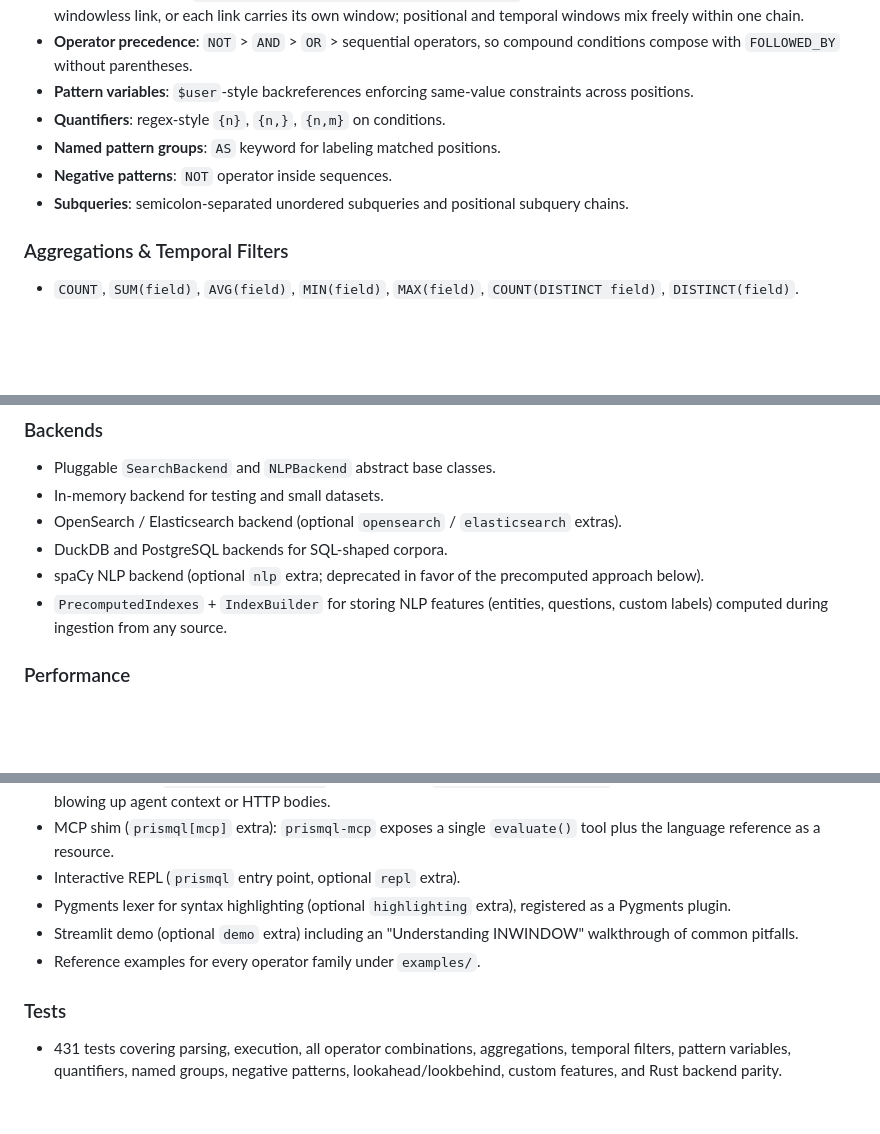
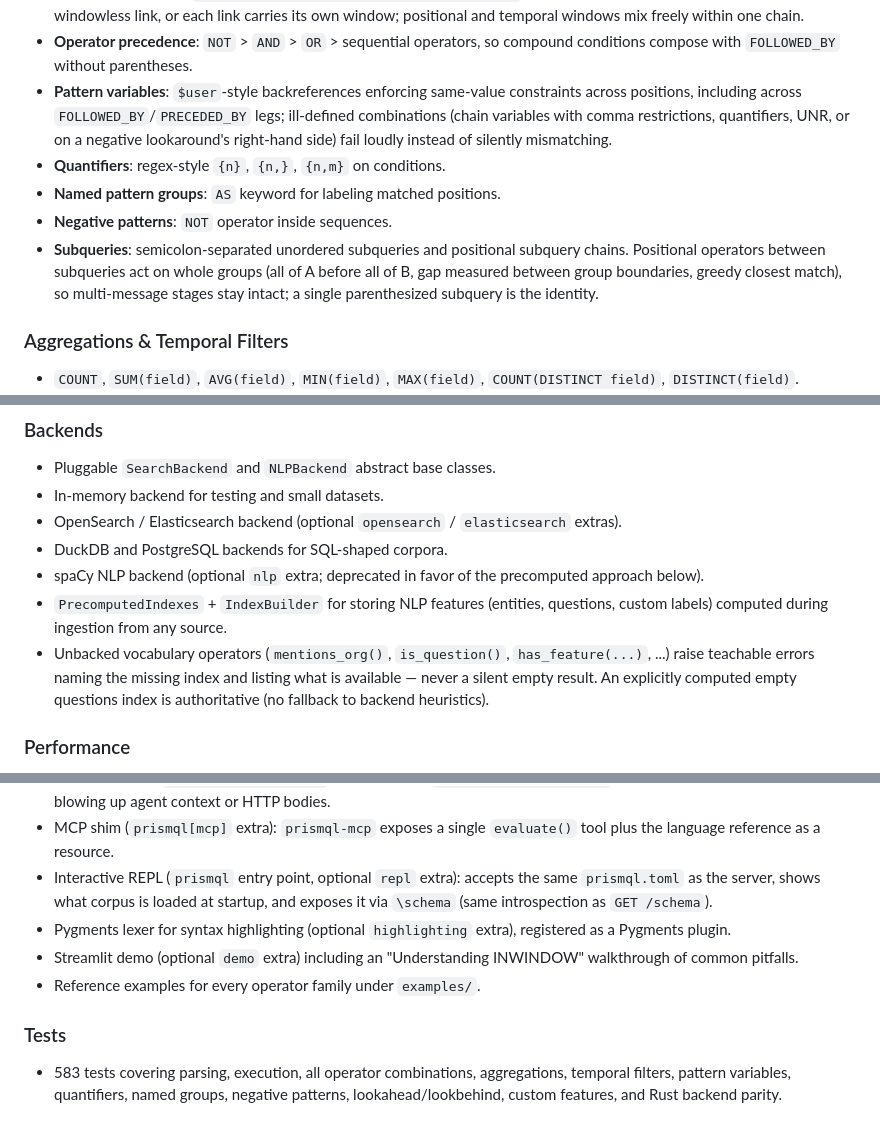
Before and after one commit to mechanicpanic/prismql, a Markdown page: CHANGELOG.md, 3 parts joined by grey strips. GitHub-like rendering; blank space fills up the shorter version.

Commit message:
CHANGELOG: fold correctness-cluster semantics into the 0.1.0 entry
0.1.0 was never released, so the subquery/variable/vocabulary fixes are
described as part of what 0.1.0 is, not as post-release Fixed entries.
Also records the REPL config/introspection parity and the current test
count.

Co-Authored-By: Claude Fable 5 <noreply@anthropic.com>

```diff
--- a/CHANGELOG.md
+++ b/CHANGELOG.md
@@ -31,12 +31,18 @@ Initial public release.
 - **Operator precedence**: `NOT` > `AND` > `OR` > sequential operators, so
   compound conditions compose with `FOLLOWED_BY` without parentheses.
 - **Pattern variables**: `$user`-style backreferences enforcing same-value
-  constraints across positions.
+  constraints across positions, including across `FOLLOWED_BY`/`PRECEDED_BY`
+  legs; ill-defined combinations (chain variables with comma restrictions,
+  quantifiers, UNR, or on a negative lookaround's right-hand side) fail
+  loudly instead of silently mismatching.
 - **Quantifiers**: regex-style `{n}`, `{n,}`, `{n,m}` on conditions.
 - **Named pattern groups**: `AS` keyword for labeling matched positions.
 - **Negative patterns**: `NOT` operator inside sequences.
 - **Subqueries**: semicolon-separated unordered subqueries and positional
-  subquery chains.
+  subquery chains. Positional operators between subqueries act on whole
+  groups (all of A before all of B, gap measured between group boundaries,
+  greedy closest match), so multi-message stages stay intact; a single
+  parenthesized subquery is the identity.
 
 ### Aggregations & Temporal Filters
 
@@ -59,6 +65,11 @@ Initial public release.
   precomputed approach below).
 - `PrecomputedIndexes` + `IndexBuilder` for storing NLP features (entities,
   questions, custom labels) computed during ingestion from any source.
+- Unbacked vocabulary operators (`mentions_org()`, `is_question()`,
+  `has_feature(...)`, ...) raise teachable errors naming the missing index
+  and listing what is available — never a silent empty result. An
+  explicitly computed empty questions index is authoritative (no fallback
+  to backend heuristics).
 
 ### Performance
 
@@ -93,7 +104,10 @@ Initial public release.
   pattern mining without blowing up agent context or HTTP bodies.
 - MCP shim (`prismql[mcp]` extra): `prismql-mcp` exposes a single
   `evaluate()` tool plus the language reference as a resource.
-- Interactive REPL (`prismql` entry point, optional `repl` extra).
+- Interactive REPL (`prismql` entry point, optional `repl` extra): accepts
+  the same `prismql.toml` as the server, shows what corpus is loaded at
+  startup, and exposes it via `\schema` (same introspection as
+  `GET /schema`).
 - Pygments lexer for syntax highlighting (optional `highlighting` extra),
   registered as a Pygments plugin.
 - Streamlit demo (optional `demo` extra) including an "Understanding
@@ -102,7 +116,7 @@ Initial public release.
 
 ### Tests
 
-- 431 tests covering parsing, execution, all operator combinations,
+- 583 tests covering parsing, execution, all operator combinations,
   aggregations, temporal filters, pattern variables, quantifiers, named
   groups, negative patterns, lookahead/lookbehind, custom features, and Rust
   backend parity.
```
